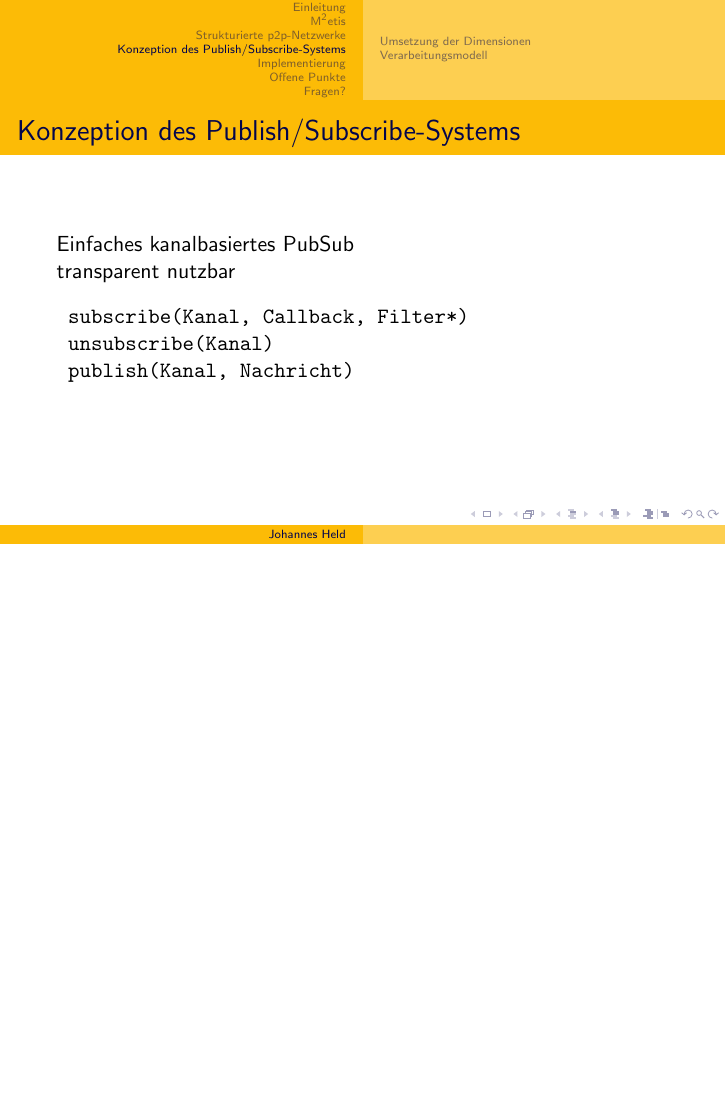
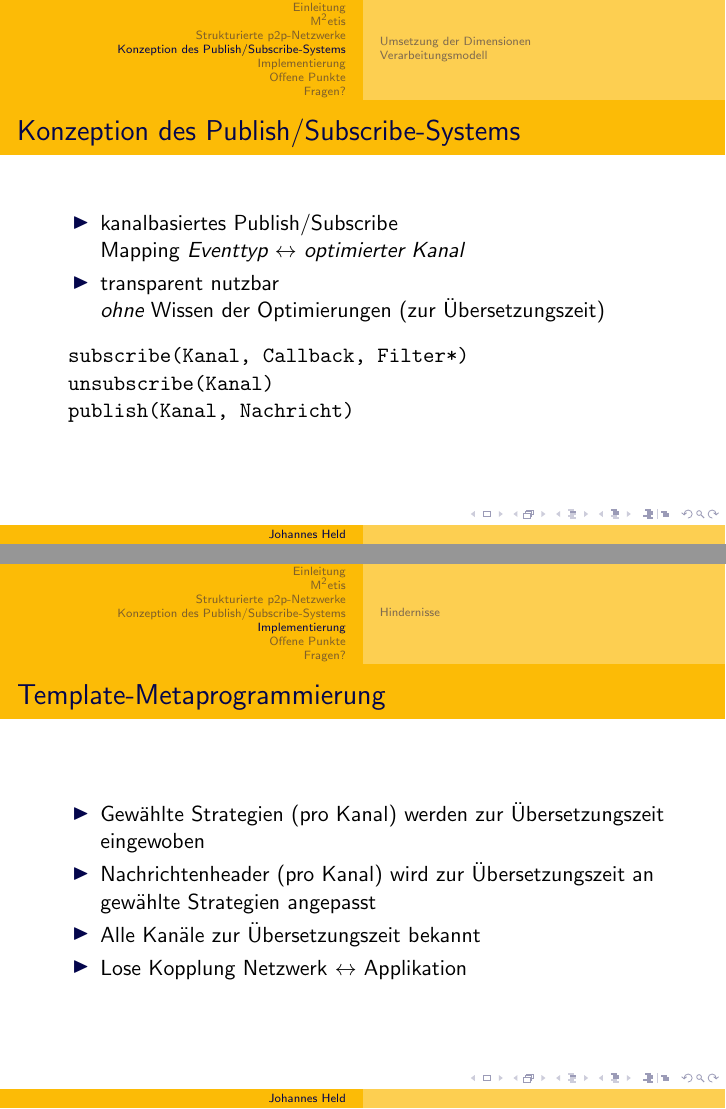
Before and after one commit to hehejo/DA-Abschlusspr-sentation, LaTeX slides (vortrag.tex): page 19 of 41 before the commit and pages 24 and 34 of 47 after it, the two joined at a grey line, the shorter picture padded with empty space. Compiled offline with pdfLaTeX.

Commit message:
small changes

```diff
--- a/vortrag.tex
+++ b/vortrag.tex
@@ -15,7 +15,7 @@
 \usecolortheme{crane}
 
 \title[]{Entwicklung eines Frameworks für die Verteilungsoptimierung in Publish/Subscribe-Systemen auf Basis eines strukturierten P2P-Overlay-Netzwerks}
-\author[Johannes Held]{Johannes Held\\\url{mailto:jo@i6.informatik.uni-erlangen.de}}
+\author[Johannes Held]{Johannes Held\\\url{mailto:jo@ls6.informatik.uni-erlangen.de}}
 \institute{Lehrstuhl für Informatik 6 (Datenmanagement)\\
 Department Informatik\\
 Technische Fakultät\\
@@ -278,7 +280,13 @@ Friedrich-Alexander-Universität Erlangen-Nürnberg}
 \section{Konzeption des Publish/Subscribe-Systems}
 \begin{frame}[fragile]
 	\frametitle{Konzeption des Publish/Subscribe-Systems}
-	Einfaches kanalbasiertes PubSub\\	transparent nutzbar \\
+	\begin{itemize}
+		\item 	kanalbasiertes Publish/Subscribe\\
+		Mapping \emph{Eventtyp} $\leftrightarrow$ \emph{optimierter Kanal}
+		\item 	transparent nutzbar \\ \emph{ohne} Wissen der Optimierungen (zur Übersetzungszeit)
+	\end{itemize}
+
+	\pause
 
 	\begin{verbatim}
 	subscribe(Kanal, Callback, Filter*)
@@ -382,6 +394,17 @@ Publish	    & \texttt{deliver} & + & + & + & + & + & + & + \\
 	\resizebox{\textwidth}{!}{%
 	\includegraphics{grafics/uml.pdf}}
 	\end{figure}
+}
+
+
+\frame{
+	\frametitle{Template-Metaprogrammierung}
+	\begin{itemize}
+		\item Gewählte Strategien (pro Kanal) werden zur Übersetzungszeit eingewoben
+		\item Nachrichtenheader (pro Kanal) wird zur Übersetzungszeit an gewählte Strategien angepasst
+		\item Alle Kanäle zur Übersetzungszeit bekannt
+		\item Lose Kopplung Netzwerk $\leftrightarrow$ Applikation
+	\end{itemize}
 }
 
 \subsection*{Hindernisse}
```
Also changed, not shown: vortrag.tex (18 more changed lines).
